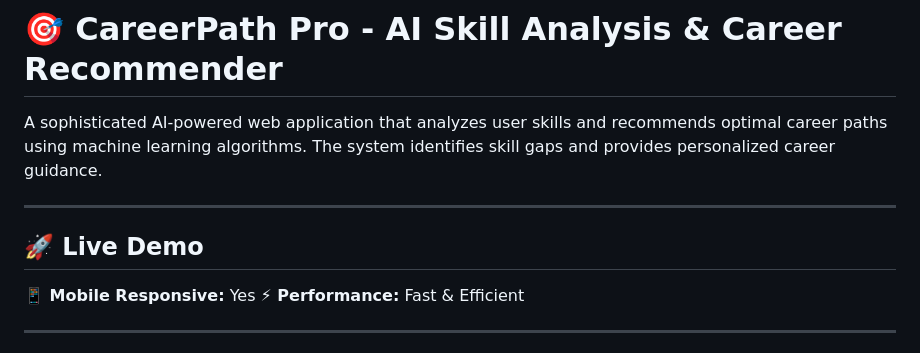
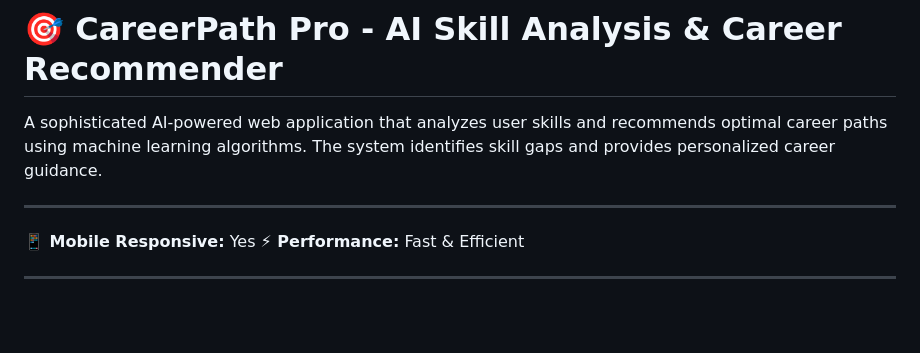
Before and after one commit to HadiaWaheed/SkillGapAnalysisTool, a Markdown page: README.md, the part around the change. GitHub-like rendering; blank space fills up the shorter version.

```diff
--- a/README.md
+++ b/README.md
@@ -3,8 +3,6 @@
 A sophisticated AI-powered web application that analyzes user skills and recommends optimal career paths using machine learning algorithms. The system identifies skill gaps and provides personalized career guidance.
 
 ---
-
-## 🚀 Live Demo
 
 **📱 Mobile Responsive:** Yes
 **⚡ Performance:** Fast & Efficient
```
